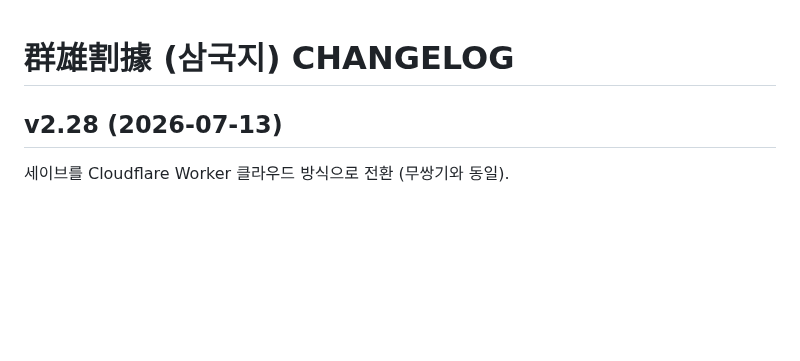
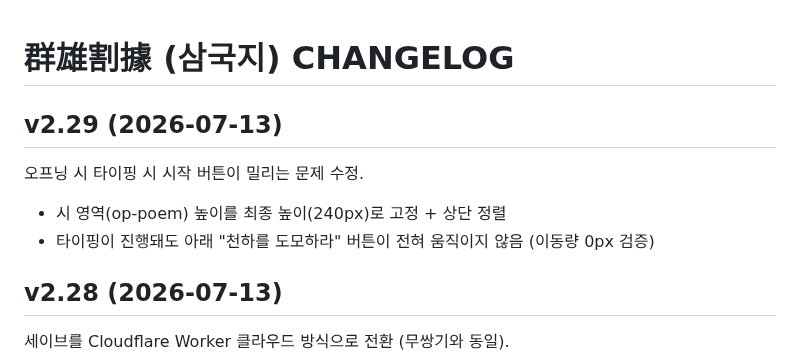
Before and after one commit to aaronkyung-a11y/threekingdoms, a Markdown page: CHANGELOG.md, the part around the change. GitHub-like rendering; blank space fills up the shorter version.

Commit message:
v2.29 changelog

```diff
--- a/CHANGELOG.md
+++ b/CHANGELOG.md
@@ -1,4 +1,9 @@
 # 群雄割據 (삼국지) CHANGELOG
+
+## v2.29 (2026-07-13)
+오프닝 시 타이핑 시 시작 버튼이 밀리는 문제 수정.
+- 시 영역(op-poem) 높이를 최종 높이(240px)로 고정 + 상단 정렬
+- 타이핑이 진행돼도 아래 "천하를 도모하라" 버튼이 전혀 움직이지 않음 (이동량 0px 검증)
 
 ## v2.28 (2026-07-13)
 세이브를 Cloudflare Worker 클라우드 방식으로 전환 (무쌍기와 동일).
```
